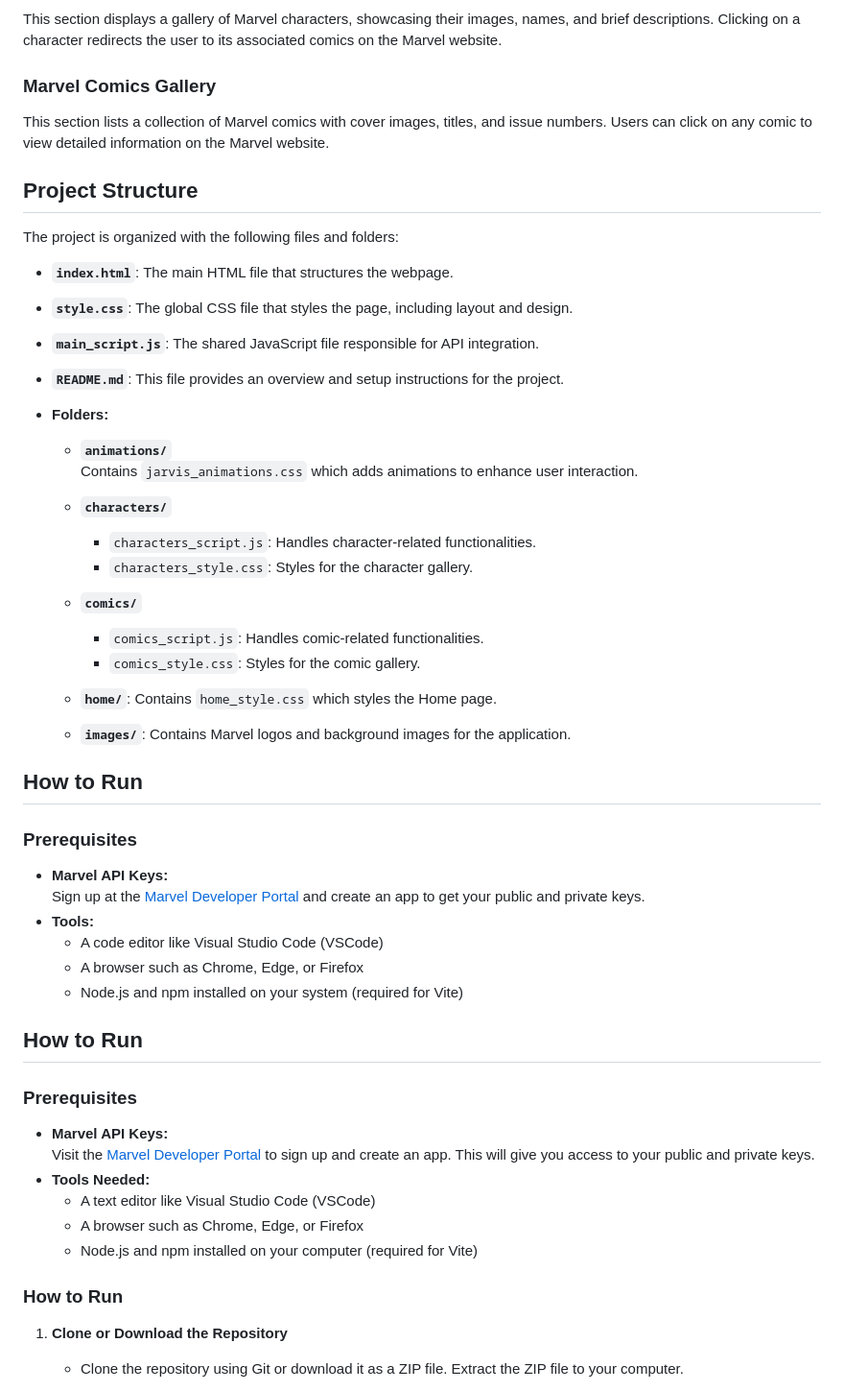
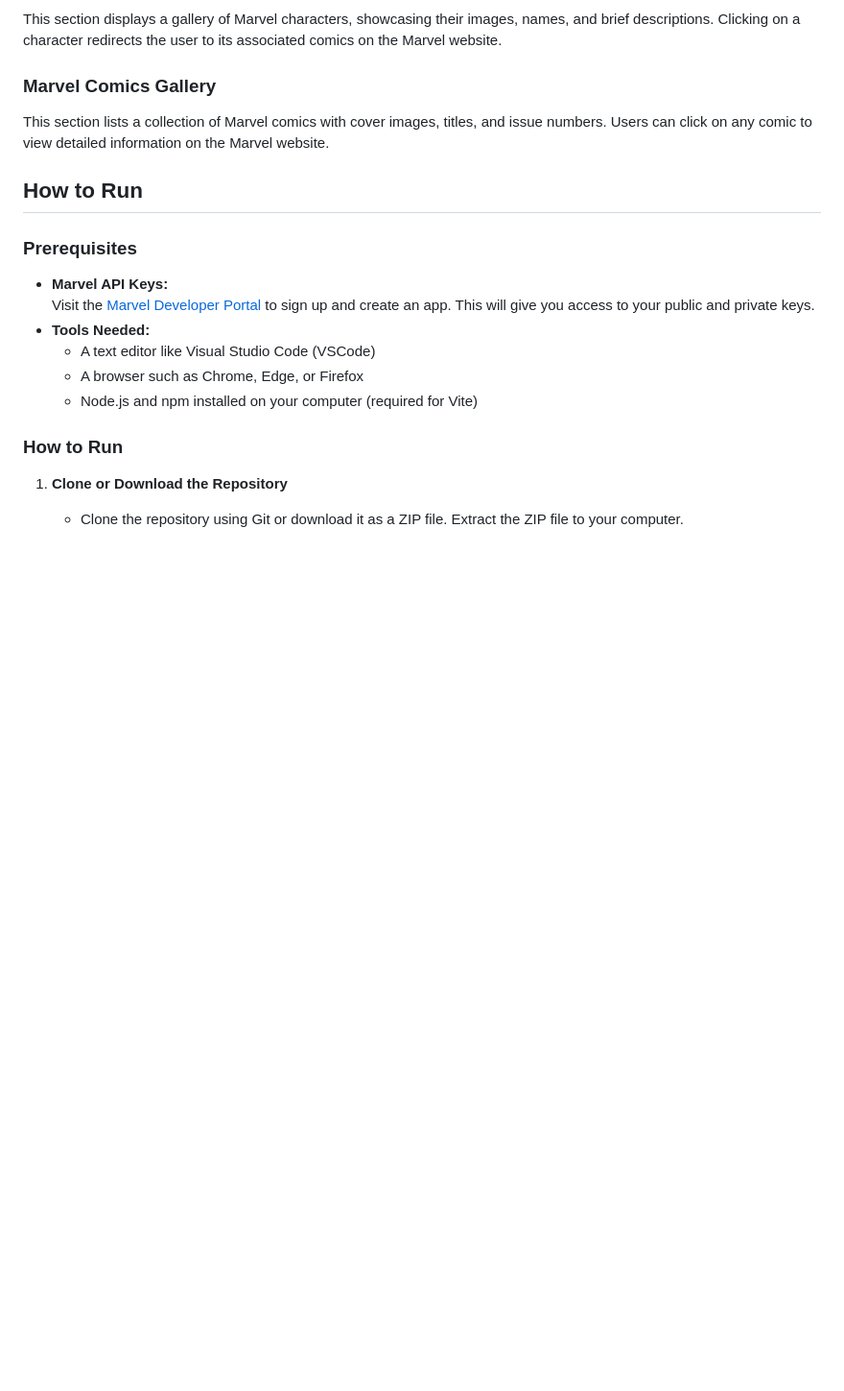
Before and after one commit to calvinhoang203/Marvel-Universe-Explorer, a Markdown page: README.md, the part around the change. Shown: that part at 96% size. Drawn GitHub-style; blank space fills up the shorter version.

```diff
--- a/README.md
+++ b/README.md
@@ -17,44 +17,6 @@ This section displays a gallery of Marvel characters, showcasing their images, n
 ### Marvel Comics Gallery
 This section lists a collection of Marvel comics with cover images, titles, and issue numbers. Users can click on any comic to view detailed information on the Marvel website.
 
-## Project Structure
-
-The project is organized with the following files and folders:
-
-- **`index.html`**: The main HTML file that structures the webpage.
-
-- **`style.css`**: The global CSS file that styles the page, including layout and design.
-
-- **`main_script.js`**: The shared JavaScript file responsible for API integration.
-
-- **`README.md`**: This file provides an overview and setup instructions for the project.
-
-- **Folders:**
-
-  - **`animations/`**
-    Contains `jarvis_animations.css` which adds animations to enhance user interaction.
-
-  - **`characters/`**
-    - `characters_script.js`: Handles character-related functionalities.
-    - `characters_style.css`: Styles for the character gallery.
-
-  - **`comics/`**
-    - `comics_script.js`: Handles comic-related functionalities.
-    - `comics_style.css`: Styles for the comic gallery.
-
-  - **`home/`**: Contains `home_style.css` which styles the Home page.
-
-  - **`images/`**: Contains Marvel logos and background images for the application.
-
-## How to Run
-
-### Prerequisites
-- **Marvel API Keys:**
-  Sign up at the [Marvel Developer Portal](https://developer.marvel.com/) and create an app to get your public and private keys.
-- **Tools:**
-  - A code editor like Visual Studio Code (VSCode)
-  - A browser such as Chrome, Edge, or Firefox
-  - Node.js and npm installed on your system (required for Vite)
 
 ## How to Run
 
```
